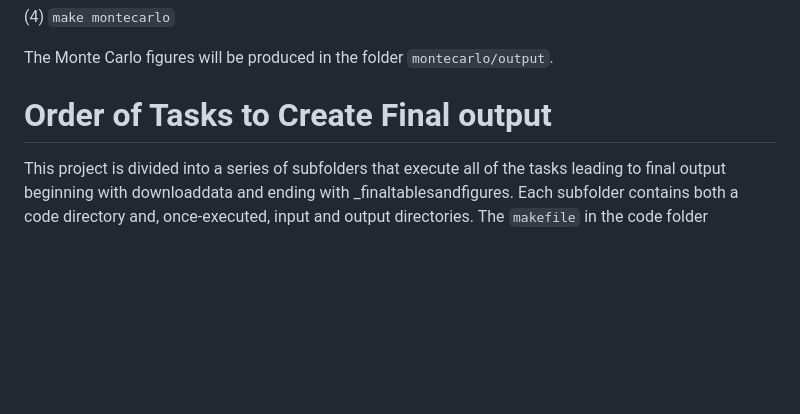
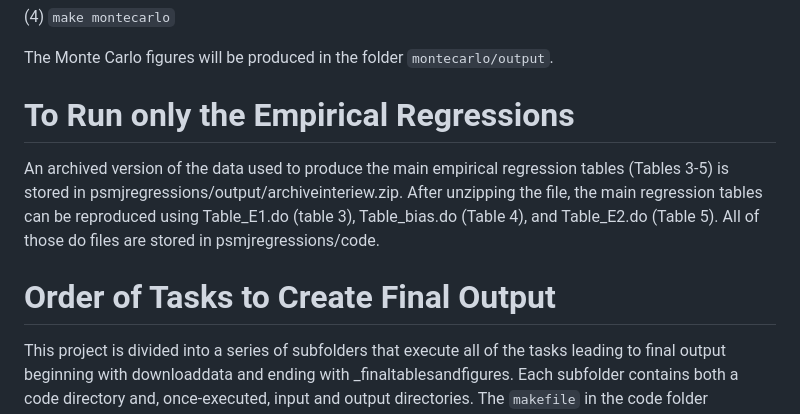
Before and after one commit to JakeOrchard/MPC2008-Public, a Markdown page: README.md, the part around the change. Drawn GitHub-style; blank space fills up the shorter version.

```diff
--- a/README.md
+++ b/README.md
@@ -34,7 +34,11 @@ The Monte Carlo simulations take XX hours to complete so we do not include them
 
 The Monte Carlo figures will be produced in the folder `montecarlo/output`.
 
-# Order of Tasks to Create Final output
+# To Run only the Empirical Regressions
+
+An archived version of the data used to produce the main empirical regression tables (Tables 3-5) is stored in psmjregressions/output/archiveinteriew.zip. After unzipping the file, the main regression tables can be reproduced using Table_E1.do (table 3), Table_bias.do (Table 4), and Table_E2.do (Table 5). All of those do files are stored in psmjregressions/code.
+
+# Order of Tasks to Create Final Output
 
 This project is divided into a series of subfolders that execute all of the tasks leading to final output beginning with downloaddata and ending with _finaltablesandfigures. Each subfolder contains both a code directory and, once-executed,  input and output directories. The `makefile` in the code folder documents how the inputs are converted in the outputs for the task. The input directory will have symbolic links to output from previous tasks, while the output directroy will include all of the output used by subsequent tasks.
 
```
